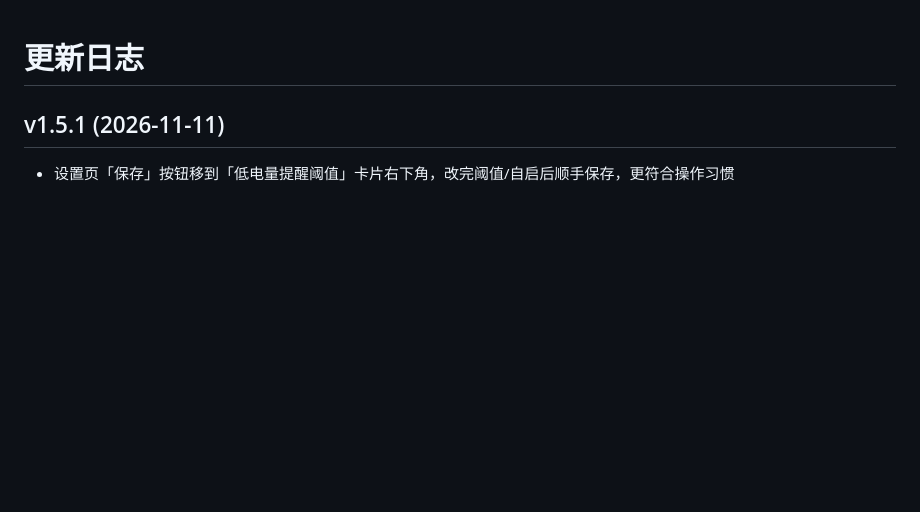
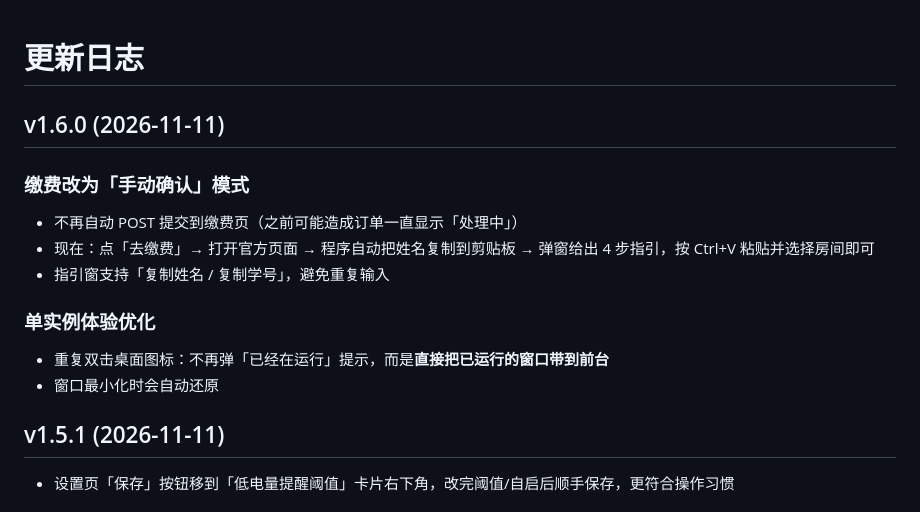
Before and after one commit to cyy-12322/shangti-power, a Markdown page: CHANGELOG.md, the part around the change. Drawn GitHub-style; blank space fills up the shorter version.

Commit message:
v1.6.0: 缴费改手动确认模式（打开官方页+剪贴板指引），重复启动直接唤醒窗口

```diff
--- a/CHANGELOG.md
+++ b/CHANGELOG.md
@@ -1,4 +1,19 @@
 # 更新日志
+
+## v1.6.0 (2026-11-11)
+
+### 缴费改为「手动确认」模式
+
+- 不再自动 POST 提交到缴费页（之前可能造成订单一直显示「处理中」）
+- 现在：点「去缴费」→ 打开官方页面 → 程序自动把姓名复制到剪贴板 →
+  弹窗给出 4 步指引，按 Ctrl+V 粘贴并选择房间即可
+- 指引窗支持「复制姓名 / 复制学号」，避免重复输入
+
+### 单实例体验优化
+
+- 重复双击桌面图标：不再弹「已经在运行」提示，而是**直接把已运行的窗口带到前台**
+- 窗口最小化时会自动还原
+
 
 ## v1.5.1 (2026-11-11)
 
```
Also changed, not shown: README.md (+1 -1 lines), assets/screenshot-payguide.png (added), 9 other files.
